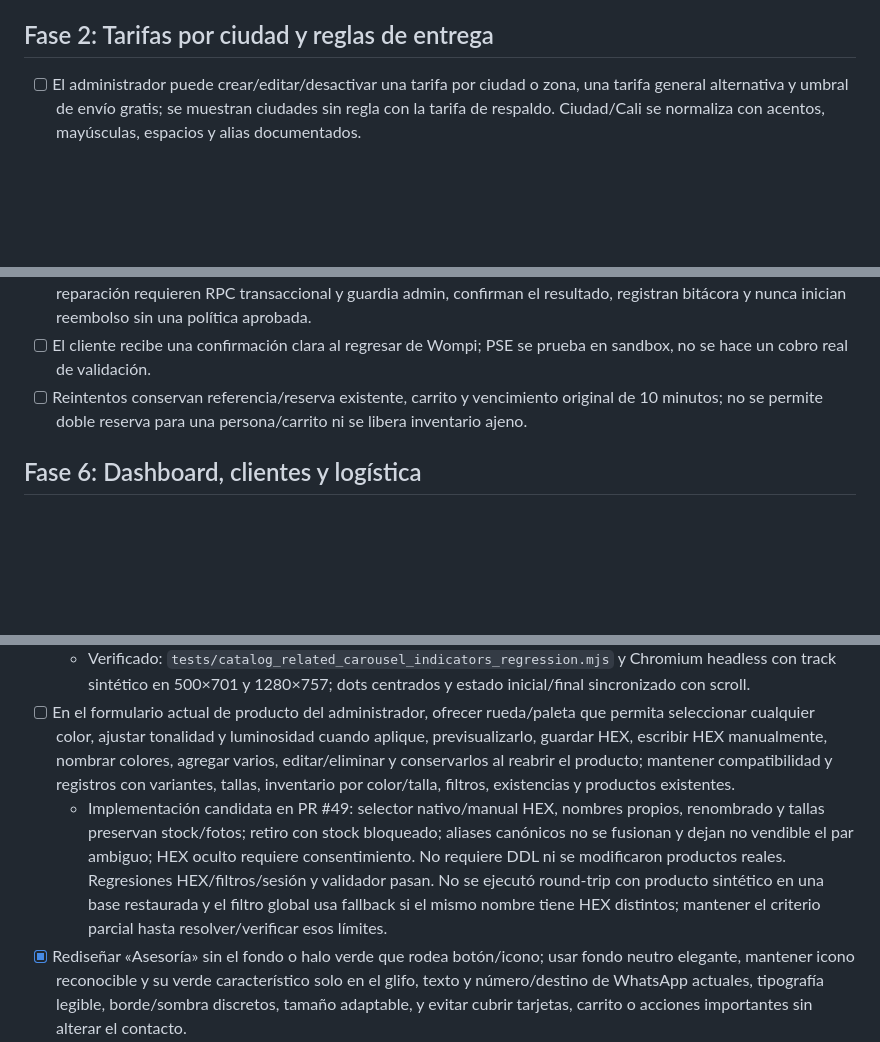
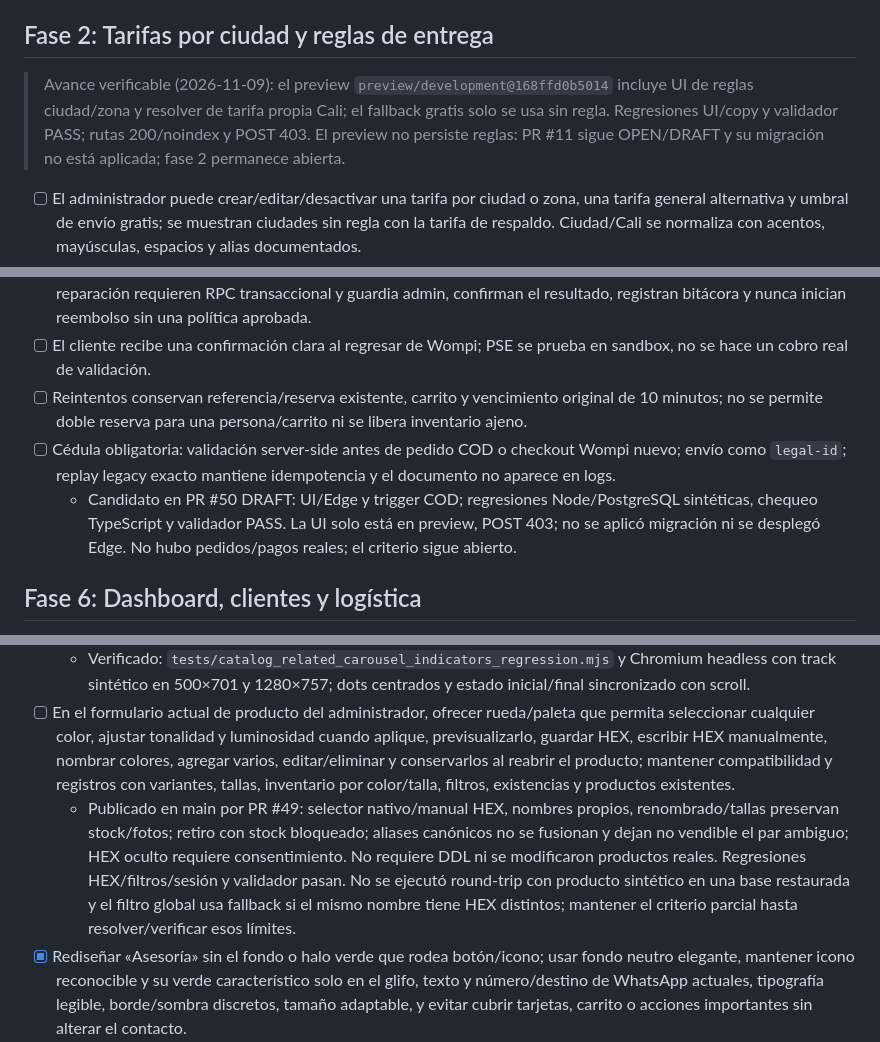
Before and after one commit to Baunsel21/variedades-jm-catalogo, a Markdown page: docs/roadmap/TODO-mejoras.md, 3 parts joined by grey strips. GitHub-like rendering; blank space fills up the shorter version.

Commit message:
docs: refresh phase release evidence

```diff
--- a/docs/roadmap/TODO-mejoras.md
+++ b/docs/roadmap/TODO-mejoras.md
@@ -12,6 +12,8 @@ Cada criterio se conserva hasta que exista evidencia en código, Supabase y prue
 - [x] Después de comprobar el checkout publicado, revocar el RPC COD anterior a `anon`/`authenticated` y conservar `service_role`; `cod_legacy_acl.sql` confirma que el wrapper COD sigue disponible y el acceso interno se conserva. (Autorizado y aplicado el 8 de noviembre de 2026.)
 
 ## Fase 2: Tarifas por ciudad y reglas de entrega
+
+> Avance verificable (2026-11-09): el preview `preview/development@168ffd0b5014` incluye UI de reglas ciudad/zona y resolver de tarifa propia Cali; el fallback gratis solo se usa sin regla. Regresiones UI/copy y validador PASS; rutas 200/noindex y POST 403. El preview no persiste reglas: PR #11 sigue OPEN/DRAFT y su migración no está aplicada; fase 2 permanece abierta.
 
 - [ ] El administrador puede crear/editar/desactivar una tarifa por ciudad o zona, una tarifa general alternativa y umbral de envío gratis; se muestran ciudades sin regla con la tarifa de respaldo. Ciudad/Cali se normaliza con acentos, mayúsculas, espacios y alias documentados.
 - [ ] La disponibilidad de contraentrega sigue bajo sus controles actuales por ciudad; tarifas y medios de pago no se contradicen. Cambiar una regla de entrega no altera pedidos ya creados ni reservas activas.
@@ -43,6 +45,8 @@ Cada criterio se conserva hasta que exista evidencia en código, Supabase y prue
 - [ ] Conciliación muestra importe, referencia, transacción, estado de pago, inventario, logística y causa. Las acciones de reparación requieren RPC transaccional y guardia admin, confirman el resultado, registran bitácora y nunca inician reembolso sin una política aprobada.
 - [ ] El cliente recibe una confirmación clara al regresar de Wompi; PSE se prueba en sandbox, no se hace un cobro real de validación.
 - [ ] Reintentos conservan referencia/reserva existente, carrito y vencimiento original de 10 minutos; no se permite doble reserva para una persona/carrito ni se libera inventario ajeno.
+- [ ] Cédula obligatoria: validación server-side antes de pedido COD o checkout Wompi nuevo; envío como `legal-id`; replay legacy exacto mantiene idempotencia y el documento no aparece en logs.
+  - Candidato en PR #50 DRAFT: UI/Edge y trigger COD; regresiones Node/PostgreSQL sintéticas, chequeo TypeScript y validador PASS. La UI solo está en preview, POST 403; no se aplicó migración ni se desplegó Edge. No hubo pedidos/pagos reales; el criterio sigue abierto.
 
 ## Fase 6: Dashboard, clientes y logística
 
@@ -82,7 +86,7 @@ Cada criterio se conserva hasta que exista evidencia en código, Supabase y prue
 - [x] En «Productos relacionados», mostrar tres indicadores circulares centrados debajo de «Desliza para descubrir más productos»; distinguir el punto activo y mantener un contorno discreto en los otros dos, tamaño equilibrado, animación sutil, visibilidad móvil/escritorio y actualización conectada a la posición real del carrusel, sin alterar las tarjetas existentes.
   - Verificado: `tests/catalog_related_carousel_indicators_regression.mjs` y Chromium headless con track sintético en 500×701 y 1280×757; dots centrados y estado inicial/final sincronizado con scroll.
 - [ ] En el formulario actual de producto del administrador, ofrecer rueda/paleta que permita seleccionar cualquier color, ajustar tonalidad y luminosidad cuando aplique, previsualizarlo, guardar HEX, escribir HEX manualmente, nombrar colores, agregar varios, editar/eliminar y conservarlos al reabrir el producto; mantener compatibilidad y registros con variantes, tallas, inventario por color/talla, filtros, existencias y productos existentes.
-  - Implementación candidata en PR #49: selector nativo/manual HEX, nombres propios, renombrado y tallas preservan stock/fotos; retiro con stock bloqueado; aliases canónicos no se fusionan y dejan no vendible el par ambiguo; HEX oculto requiere consentimiento. No requiere DDL ni se modificaron productos reales. Regresiones HEX/filtros/sesión y validador pasan. No se ejecutó round-trip con producto sintético en una base restaurada y el filtro global usa fallback si el mismo nombre tiene HEX distintos; mantener el criterio parcial hasta resolver/verificar esos límites.
+  - Publicado en main por PR #49: selector nativo/manual HEX, nombres propios, renombrado/tallas preservan stock/fotos; retiro con stock bloqueado; aliases canónicos no se fusionan y dejan no vendible el par ambiguo; HEX oculto requiere consentimiento. No requiere DDL ni se modificaron productos reales. Regresiones HEX/filtros/sesión y validador pasan. No se ejecutó round-trip con producto sintético en una base restaurada y el filtro global usa fallback si el mismo nombre tiene HEX distintos; mantener el criterio parcial hasta resolver/verificar esos límites.
 - [x] Rediseñar «Asesoría» sin el fondo o halo verde que rodea botón/icono; usar fondo neutro elegante, mantener icono reconocible y su verde característico solo en el glifo, texto y número/destino de WhatsApp actuales, tipografía legible, borde/sombra discretos, tamaño adaptable, y evitar cubrir tarjetas, carrito o acciones importantes sin alterar el contacto.
   - Verificado: regresión de colisiones y Chromium headless confirman fondo neutro, glifo verde, posición dentro del viewport, ocultamiento al intersectar contenido y reaparición al quedar despejado. Número/destino sin cambios.
 - [x] Al pasar el cursor sobre cada producto en computador, mostrar temporalmente su segunda fotografía y restaurar la principal al salir; cada tarjeta cambia solo su propio producto, sin guardar ni reordenar imágenes. En móviles, permitir preview al deslizar y restaurar al terminar/salir; si no hay segunda imagen no fallar, y no interferir con compra, favoritos, apertura de ficha ni generar compras/navegación accidental. Usar una transición rápida y suave.
```
